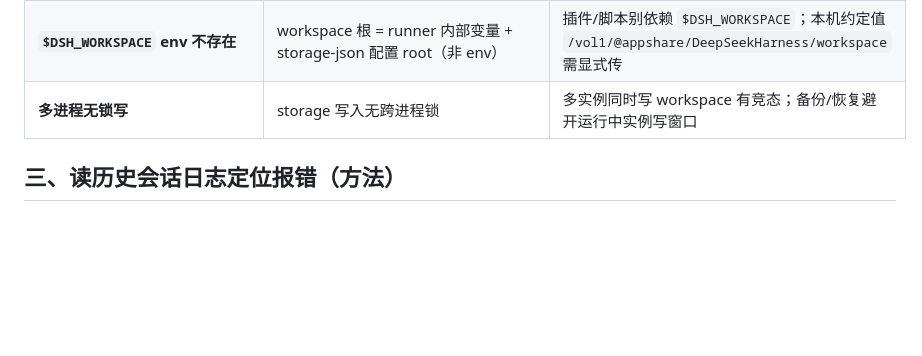
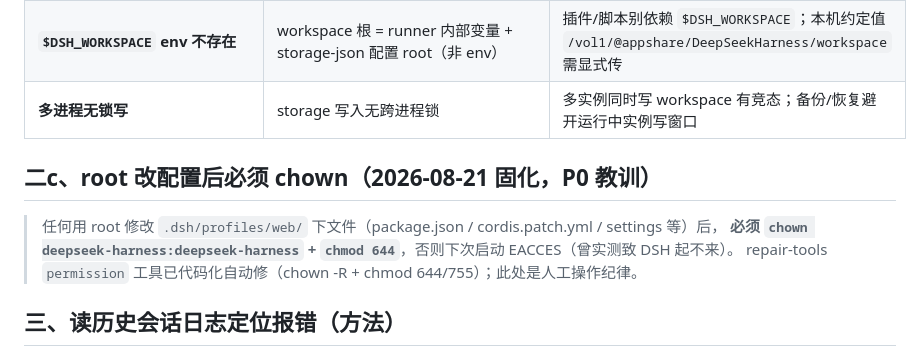
Before and after one commit to EIGHTfs/dsh-git-rescue, a Markdown page: skills/dsh-boot-troubleshooting.md, the part around the change. Rendered like a GitHub page; blank space fills up the shorter version.

Commit message:
docs: 救援恢复 P0 完成——①codelevel-repair description 核实修正：corrupt session_repair / peak-resume 均已在代码（repair-tools L310 / guardian L645），移除过时「仅文档」标注 ②dsh-boot-troubleshooting 新增「root 改配置后必须 chown」纪律（P0 教训固化）

```diff
--- a/skills/dsh-boot-troubleshooting.md
+++ b/skills/dsh-boot-troubleshooting.md
@@ -56,6 +56,13 @@ dmesg | tail -60          # 找 I/O error / EXT4-fs error / Remounting filesyste
 | **credentials owner-only** | 读前校验 `(mode & 0o077) !== 0` → **抛错拒绝**（"run chmod 600"），不自动收紧 | 文件 644/777 时 DSH 拒绝启动（fnOS 曾出 chmod -R 777 事故 → 无限重启）→ 用 runner `secureDshTree` 同款递归收紧 `.dsh`（**目录 700/文件 600/跳软链**防破坏 profiles/node_modules） |
 | **`$DSH_WORKSPACE` env 不存在** | workspace 根 = runner 内部变量 + storage-json 配置 root（非 env） | 插件/脚本别依赖 `$DSH_WORKSPACE`；本机约定值 `/vol1/@appshare/DeepSeekHarness/workspace` 需显式传 |
 | **多进程无锁写** | storage 写入无跨进程锁 | 多实例同时写 workspace 有竞态；备份/恢复避开运行中实例写窗口 |
+
+
+## 二c、root 改配置后必须 chown（2026-08-21 固化，P0 教训）
+
+> 任何用 root 修改 `.dsh/profiles/web/` 下文件（package.json / cordis.patch.yml / settings 等）后，
+> **必须 `chown deepseek-harness:deepseek-harness` + `chmod 644`**，否则下次启动 EACCES（曾实测致 DSH 起不来）。
+> repair-tools `permission` 工具已代码化自动修（chown -R + chmod 644/755）；此处是人工操作纪律。
 
 ## 三、读历史会话日志定位报错（方法）
 
```
Also changed, not shown: skills/dsh-git-rescue-codelevel-repair.md (+1 -1 lines).
